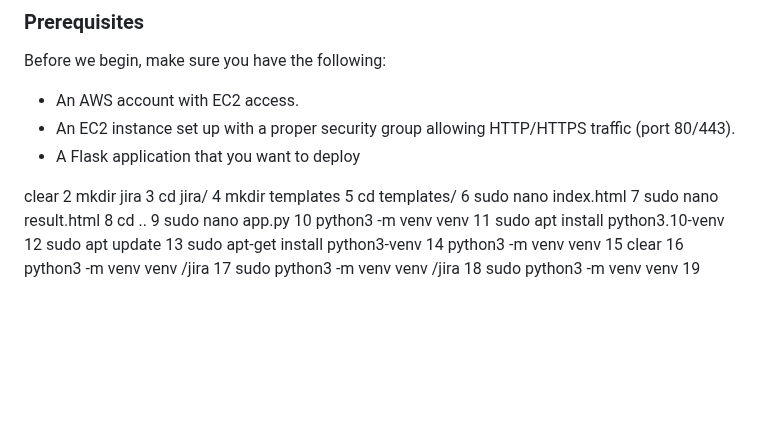
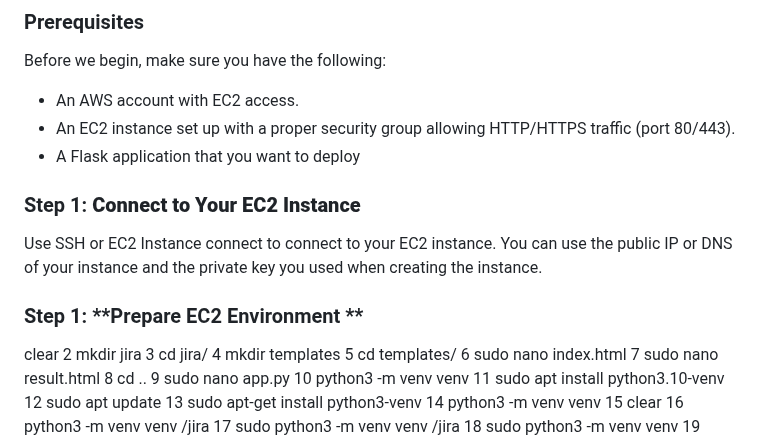
Before and after one commit to CloudSantosh/jira_ticket_nginx_gunicorn_flask_application, a Markdown page: README.md, the part around the change. Rendered like a GitHub page; blank space fills up the shorter version.

```diff
--- a/README.md
+++ b/README.md
@@ -60,6 +60,11 @@ Before we begin, make sure you have the following:
 - An EC2 instance set up with a proper security group allowing HTTP/HTTPS traffic (port 80/443).
 - A Flask application that you want to deploy
 
+
+### Step 1: **Connect to Your EC2 Instance**
+Use SSH or EC2 Instance connect to connect to your EC2 instance. You can use the public IP or DNS of your instance and the private key you used when creating the instance.
+
+### Step 1: **Prepare EC2 Environment **
 clear
     2  mkdir jira
     3  cd jira/
```
